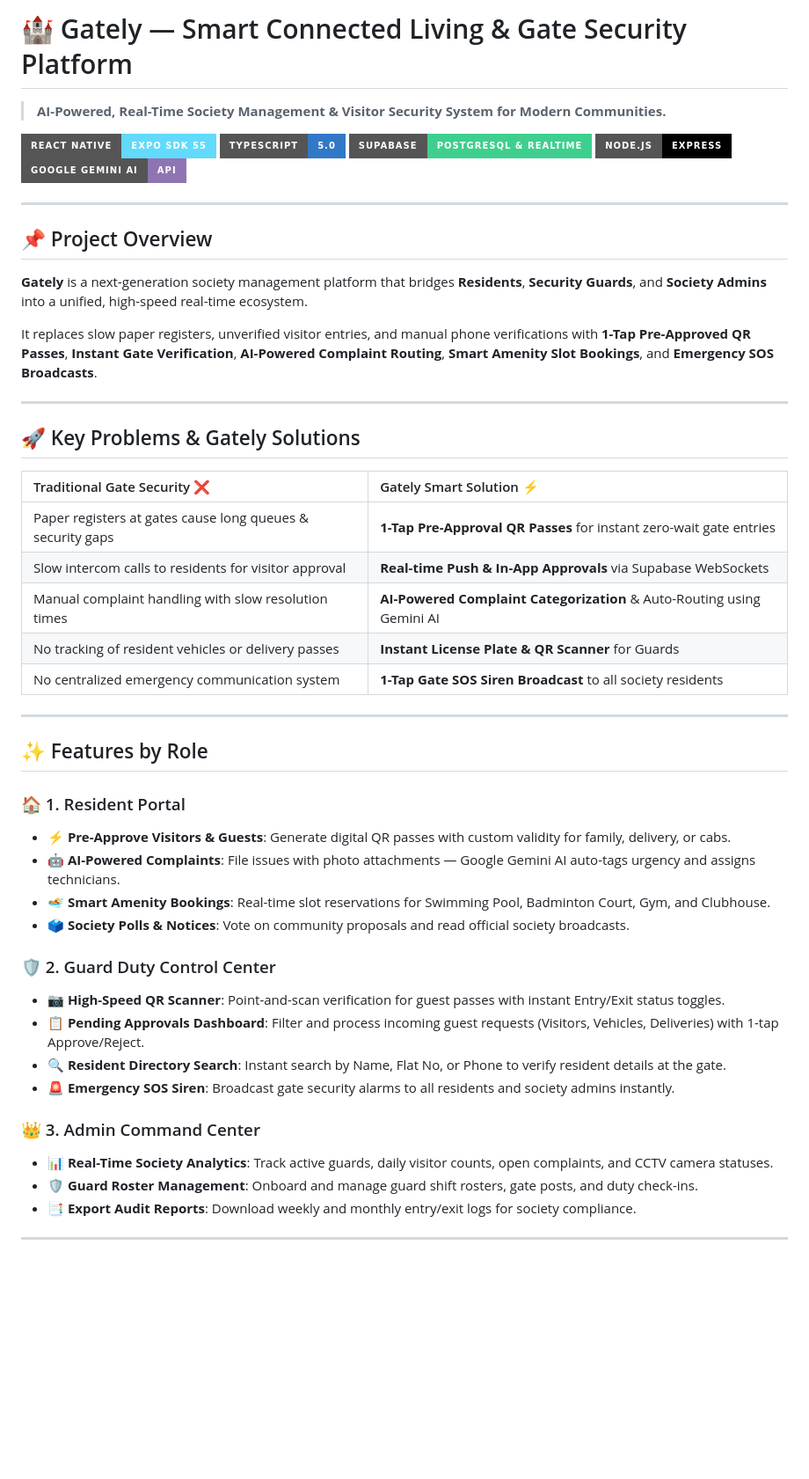
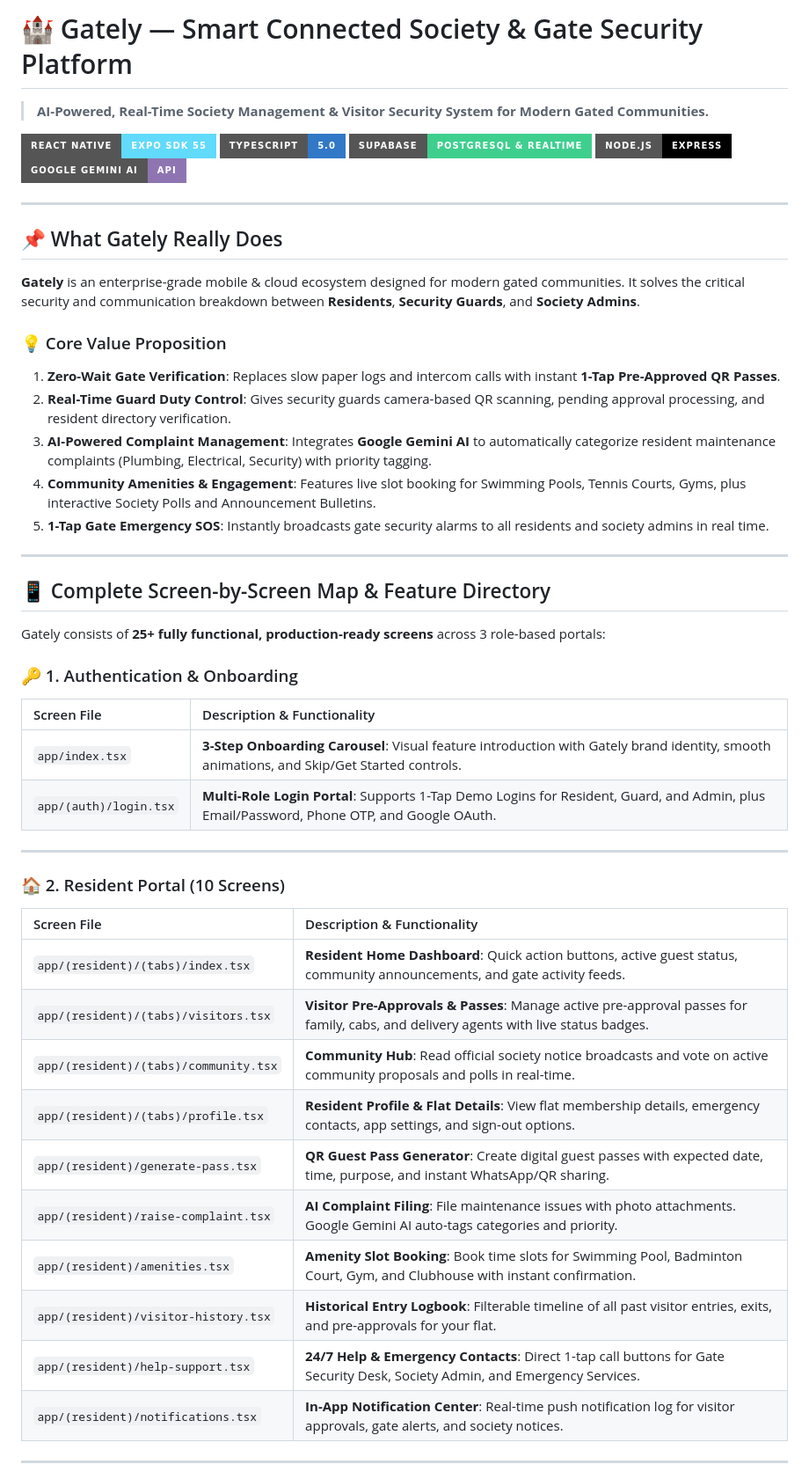
Before and after one commit to h-anand21/hack-mobile-dev, a Markdown page: README.md, the part around one of its changes. Shown at 88% size. GitHub-like rendering; badges without logos; blank space fills up the shorter version.

Commit message:
docs: update README with project overview and comprehensive feature directory

```diff
--- a/README.md
+++ b/README.md
@@ -1,6 +1,6 @@
-# 🏰 Gately — Smart Connected Living & Gate Security Platform
+# 🏰 Gately — Smart Connected Society & Gate Security Platform
 
-> **AI-Powered, Real-Time Society Management & Visitor Security System for Modern Communities.**
+> **AI-Powered, Real-Time Society Management & Visitor Security System for Modern Gated Communities.**
 
 [![React Native](https://img.shields.io/badge/React_Native-Expo_SDK_55-61DAFB?style=for-the-badge&logo=react)](https://reactnative.dev/)
 [![TypeScript](https://img.shields.io/badge/TypeScript-5.0-3178C6?style=for-the-badge&logo=typescript)](https://www.typescriptlang.org/)
@@ -10,44 +10,44 @@
 
 ---
 
-## 📌 Project Overview
+## 📌 What Gately Really Does
 
-**Gately** is a next-generation society management platform that bridges **Residents**, **Security Guards**, and **Society Admins** into a unified, high-speed real-time ecosystem.
+**Gately** is an enterprise-grade mobile & cloud ecosystem designed for modern gated communities. It solves the critical security and communication breakdown between **Residents**, **Security Guards**, and **Society Admins**.
 
-It replaces slow paper registers, unverified visitor entries, and manual phone verifications with **1-Tap Pre-Approved QR Passes**, **Instant Gate Verification**, **AI-Powered Complaint Routing**, **Smart Amenity Slot Bookings**, and **Emergency SOS Broadcasts**.
+### 💡 Core Value Proposition
+1. **Zero-Wait Gate Verification**: Replaces slow paper logs and intercom calls with instant **1-Tap Pre-Approved QR Passes**.
+2. **Real-Time Guard Duty Control**: Gives security guards camera-based QR scanning, pending approval processing, and resident directory verification.
+3. **AI-Powered Complaint Management**: Integrates **Google Gemini AI** to automatically categorize resident maintenance complaints (Plumbing, Electrical, Security) with priority tagging.
+4. **Community Amenities & Engagement**: Features live slot booking for Swimming Pools, Tennis Courts, Gyms, plus interactive Society Polls and Announcement Bulletins.
+5. **1-Tap Gate Emergency SOS**: Instantly broadcasts gate security alarms to all residents and society admins in real time.
 
 ---
 
-## 🚀 Key Problems & Gately Solutions
+## 📱 Complete Screen-by-Screen Map & Feature Directory
 
-| Traditional Gate Security ❌ | Gately Smart Solution ⚡ |
+Gately consists of **25+ fully functional, production-ready screens** across 3 role-based portals:
+
+### 🔑 1. Authentication & Onboarding
+| Screen File | Description & Functionality |
 | :--- | :--- |
-| Paper registers at gates cause long queues & security gaps | **1-Tap Pre-Approval QR Passes** for instant zero-wait gate entries |
-| Slow intercom calls to residents for visitor approval | **Real-time Push & In-App Approvals** via Supabase WebSockets |
-| Manual complaint handling with slow resolution times | **AI-Powered Complaint Categorization** & Auto-Routing using Gemini AI |
-| No tracking of resident vehicles or delivery passes | **Instant License Plate & QR Scanner** for Guards |
-| No centralized emergency communication system | **1-Tap Gate SOS Siren Broadcast** to all society residents |
+| `app/index.tsx` | **3-Step Onboarding Carousel**: Visual feature introduction with Gately brand identity, smooth animations, and Skip/Get Started controls. |
+| `app/(auth)/login.tsx` | **Multi-Role Login Portal**: Supports 1-Tap Demo Logins for Resident, Guard, and Admin, plus Email/Password, Phone OTP, and Google OAuth. |
 
 ---
 
-## ✨ Features by Role
-
-### 🏠 1. Resident Portal
-- **⚡ Pre-Approve Visitors & Guests**: Generate digital QR passes with custom validity for family, delivery, or cabs.
-- **🤖 AI-Powered Complaints**: File issues with photo attachments — Google Gemini AI auto-tags urgency and assigns technicians.
-- **🏊 Smart Amenity Bookings**: Real-time slot reservations for Swimming Pool, Badminton Court, Gym, and Clubhouse.
-- **🗳️ Society Polls & Notices**: Vote on community proposals and read official society broadcasts.
-
-### 🛡️ 2. Guard Duty Control Center
-- **📷 High-Speed QR Scanner**: Point-and-scan verification for guest passes with instant Entry/Exit status toggles.
-- **📋 Pending Approvals Dashboard**: Filter and process incoming guest requests (Visitors, Vehicles, Deliveries) with 1-tap Approve/Reject.
-- **🔍 Resident Directory Search**: Instant search by Name, Flat No, or Phone to verify resident details at the gate.
-- **🚨 Emergency SOS Siren**: Broadcast gate security alarms to all residents and society admins instantly.
-
-### 👑 3. Admin Command Center
-- **📊 Real-Time Society Analytics**: Track active guards, daily visitor counts, open complaints, and CCTV camera statuses.
-- **🛡️ Guard Roster Management**: Onboard and manage guard shift rosters, gate posts, and duty check-ins.
-- **📑 Export Audit Reports**: Download weekly and monthly entry/exit logs for society compliance.
+### 🏠 2. Resident Portal (10 Screens)
+| Screen File | Description & Functionality |
+| :--- | :--- |
+| `app/(resident)/(tabs)/index.tsx` | **Resident Home Dashboard**: Quick action buttons, active guest status, community announcements, and gate activity feeds. |
+| `app/(resident)/(tabs)/visitors.tsx` | **Visitor Pre-Approvals & Passes**: Manage active pre-approval passes for family, cabs, and delivery agents with live status badges. |
+| `app/(resident)/(tabs)/community.tsx` | **Community Hub**: Read official society notice broadcasts and vote on active community proposals and polls in real-time. |
+| `app/(resident)/(tabs)/profile.tsx` | **Resident Profile & Flat Details**: View flat membership details, emergency contacts, app settings, and sign-out options. |
+| `app/(resident)/generate-pass.tsx` | **QR Guest Pass Generator**: Create digital guest passes with expected date, time, purpose, and instant WhatsApp/QR sharing. |
+| `app/(resident)/raise-complaint.tsx` | **AI Complaint Filing**: File maintenance issues with photo attachments. Google Gemini AI auto-tags categories and priority. |
+| `app/(resident)/amenities.tsx` | **Amenity Slot Booking**: Book time slots for Swimming Pool, Badminton Court, Gym, and Clubhouse with instant confirmation. |
+| `app/(resident)/visitor-history.tsx` | **Historical Entry Logbook**: Filterable timeline of all past visitor entries, exits, and pre-approvals for your flat. |
+| `app/(resident)/help-support.tsx` | **24/7 Help & Emergency Contacts**: Direct 1-tap call buttons for Gate Security Desk, Society Admin, and Emergency Services. |
+| `app/(resident)/notifications.tsx` | **In-App Notification Center**: Real-time push notification log for visitor approvals, gate alerts, and society notices. |
 
 ---
 
```
Also changed, not shown: other parts of README.md (+133 -118 lines).
